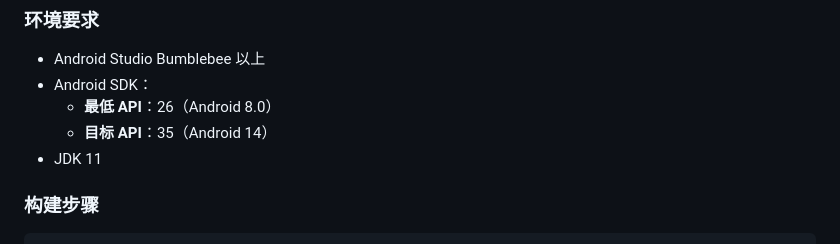
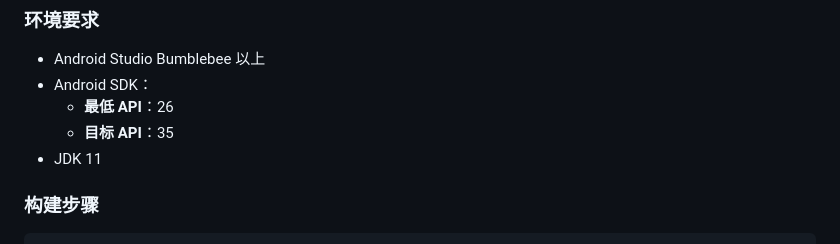
Before and after one commit to Namnarak/CytechLauncher, a Markdown page: README_ZH_CN.md, the part around the change. Drawn GitHub-style.

```diff
--- a/README_ZH_CN.md
+++ b/README_ZH_CN.md
@@ -40,8 +40,8 @@
 
 * Android Studio Bumblebee 以上
 * Android SDK：
-    * **最低 API**：26（Android 8.0）
-    * **目标 API**：35（Android 14）
+    * **最低 API**：26
+    * **目标 API**：35
 * JDK 11
 
 ### 构建步骤
```
Also changed, not shown: README.md (+2 -2 lines), README_ZH_TW.md (+2 -2 lines).
